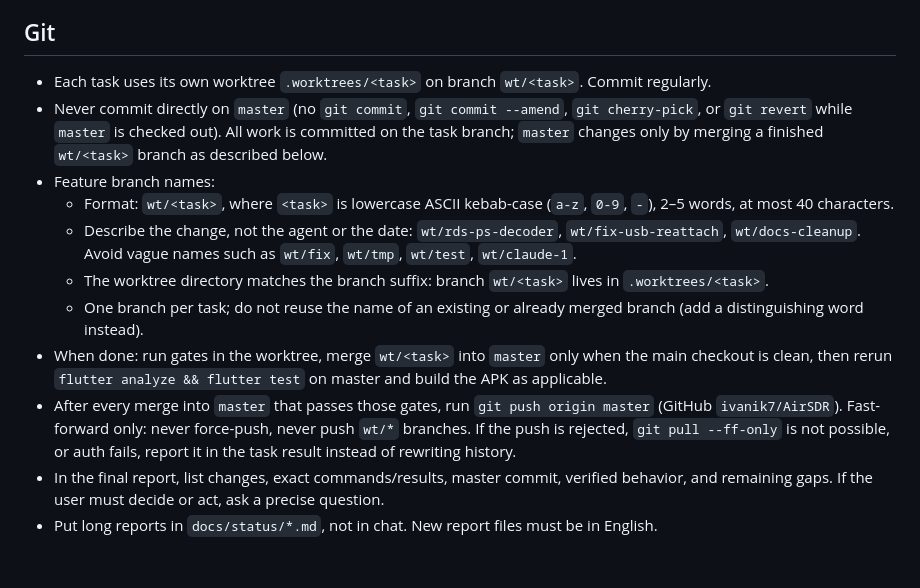
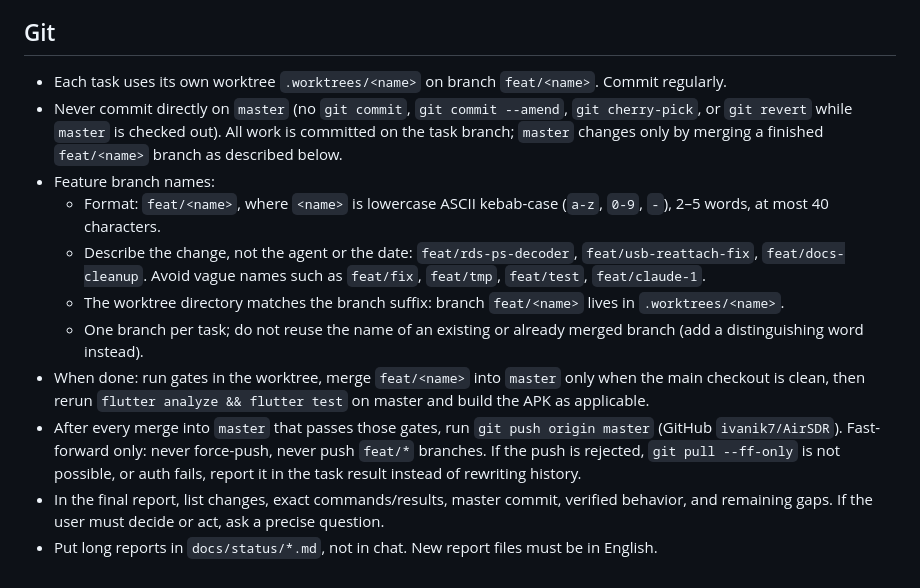
Before and after one commit to ivanik7/AirSDR, a Markdown page: AGENTS.md, the part around the change. Drawn GitHub-style.

Commit message:
Use feat/<name> for feature branch names
Co-Authored-By: Claude Opus 5.5 (1M context) <noreply@anthropic.com>

```diff
--- a/AGENTS.md
+++ b/AGENTS.md
@@ -58,14 +58,14 @@ Never present a stub as finished. Label anything not tested as unverified.
 - Only the user can confirm audible sound; an audio sink reporting "started" is not proof.
 
 ## Git
-- Each task uses its own worktree `.worktrees/<task>` on branch `wt/<task>`. Commit regularly.
-- Never commit directly on `master` (no `git commit`, `git commit --amend`, `git cherry-pick`, or `git revert` while `master` is checked out). All work is committed on the task branch; `master` changes only by merging a finished `wt/<task>` branch as described below.
+- Each task uses its own worktree `.worktrees/<name>` on branch `feat/<name>`. Commit regularly.
+- Never commit directly on `master` (no `git commit`, `git commit --amend`, `git cherry-pick`, or `git revert` while `master` is checked out). All work is committed on the task branch; `master` changes only by merging a finished `feat/<name>` branch as described below.
 - Feature branch names:
-  - Format: `wt/<task>`, where `<task>` is lowercase ASCII kebab-case (`a-z`, `0-9`, `-`), 2–5 words, at most 40 characters.
-  - Describe the change, not the agent or the date: `wt/rds-ps-decoder`, `wt/fix-usb-reattach`, `wt/docs-cleanup`. Avoid vague names such as `wt/fix`, `wt/tmp`, `wt/test`, `wt/claude-1`.
-  - The worktree directory matches the branch suffix: branch `wt/<task>` lives in `.worktrees/<task>`.
+  - Format: `feat/<name>`, where `<name>` is lowercase ASCII kebab-case (`a-z`, `0-9`, `-`), 2–5 words, at most 40 characters.
+  - Describe the change, not the agent or the date: `feat/rds-ps-decoder`, `feat/usb-reattach-fix`, `feat/docs-cleanup`. Avoid vague names such as `feat/fix`, `feat/tmp`, `feat/test`, `feat/claude-1`.
+  - The worktree directory matches the branch suffix: branch `feat/<name>` lives in `.worktrees/<name>`.
   - One branch per task; do not reuse the name of an existing or already merged branch (add a distinguishing word instead).
-- When done: run gates in the worktree, merge `wt/<task>` into `master` only when the main checkout is clean, then rerun `flutter analyze && flutter test` on master and build the APK as applicable.
-- After every merge into `master` that passes those gates, run `git push origin master` (GitHub `ivanik7/AirSDR`). Fast-forward only: never force-push, never push `wt/*` branches. If the push is rejected, `git pull --ff-only` is not possible, or auth fails, report it in the task result instead of rewriting history.
+- When done: run gates in the worktree, merge `feat/<name>` into `master` only when the main checkout is clean, then rerun `flutter analyze && flutter test` on master and build the APK as applicable.
+- After every merge into `master` that passes those gates, run `git push origin master` (GitHub `ivanik7/AirSDR`). Fast-forward only: never force-push, never push `feat/*` branches. If the push is rejected, `git pull --ff-only` is not possible, or auth fails, report it in the task result instead of rewriting history.
 - In the final report, list changes, exact commands/results, master commit, verified behavior, and remaining gaps. If the user must decide or act, ask a precise question.
 - Put long reports in `docs/status/*.md`, not in chat. New report files must be in English.
```
